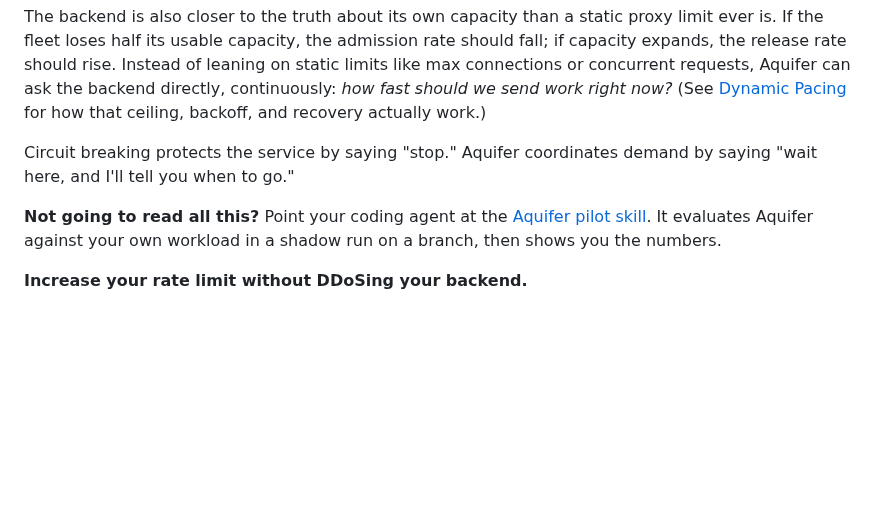
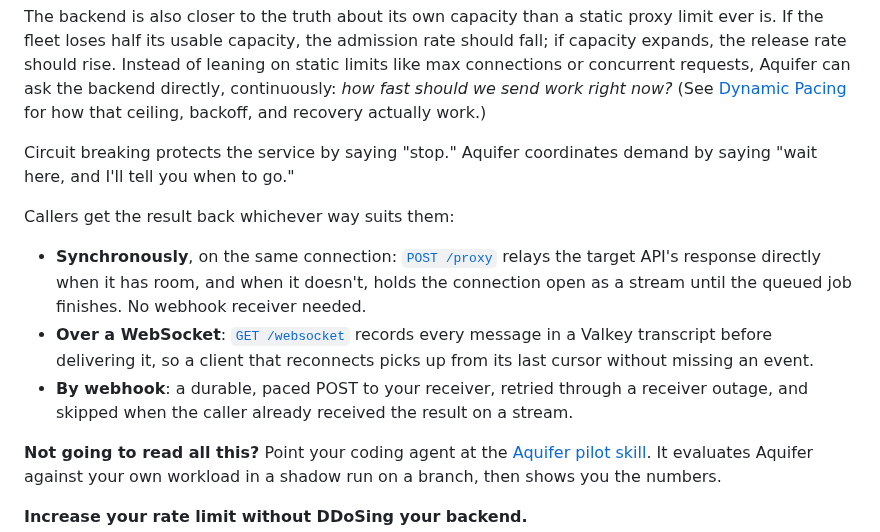
Before and after one commit to rjpruitt16/aquifer, a Markdown page: README.md, the part around the change. GitHub-like rendering; blank space fills up the shorter version.

Commit message:
README: TL;DR lists the ways results come back: synchronous /proxy, WebSocket, webhook

```diff
--- a/README.md
+++ b/README.md
@@ -11,6 +11,12 @@ Aquifer takes a different approach: persist the excess work, then pace its relea
 The backend is also closer to the truth about its own capacity than a static proxy limit ever is. If the fleet loses half its usable capacity, the admission rate should fall; if capacity expands, the release rate should rise. Instead of leaning on static limits like max connections or concurrent requests, Aquifer can ask the backend directly, continuously: *how fast should we send work right now?* (See [Dynamic Pacing](#dynamic-pacing) for how that ceiling, backoff, and recovery actually work.)
 
 Circuit breaking protects the service by saying "stop." Aquifer coordinates demand by saying "wait here, and I'll tell you when to go."
+
+Callers get the result back whichever way suits them:
+
+- **Synchronously**, on the same connection: [`POST /proxy`](API.md#post-proxy) relays the target API's response directly when it has room, and when it doesn't, holds the connection open as a stream until the queued job finishes. No webhook receiver needed.
+- **Over a WebSocket**: [`GET /websocket`](API.md#get-websocket) records every message in a Valkey transcript before delivering it, so a client that reconnects picks up from its last cursor without missing an event.
+- **By webhook**: a durable, paced POST to your receiver, retried through a receiver outage, and skipped when the caller already received the result on a stream.
 
 **Not going to read all this?** Point your coding agent at the [Aquifer pilot skill](skills/aquifer-pilot/SKILL.md). It evaluates Aquifer against your own workload in a shadow run on a branch, then shows you the numbers.
 
```
